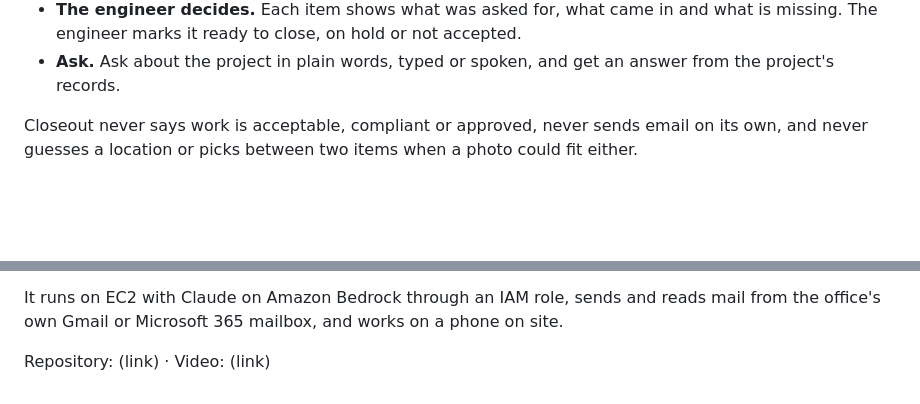
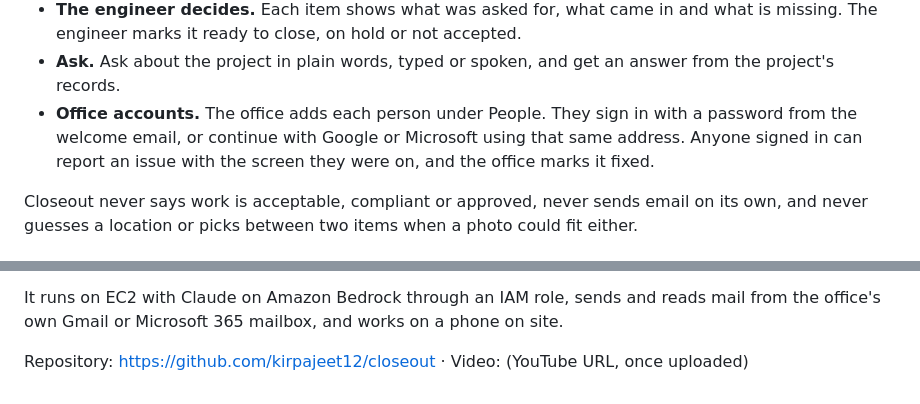
Before and after one commit to kirpajeet12/closeout, a Markdown page: docs/submission/devpost.md, 2 parts joined by grey strips. GitHub-like rendering; blank space fills up the shorter version.

Commit message:
Devpost draft: office accounts and sign-in, repository link in the builder post
Co-Authored-By: Claude Opus 5 <noreply@anthropic.com>
Claude-Session: https://claude.ai/code/session_01Ks8Rgs9Qnn1Q69q5MRmLsQ

```diff
--- a/docs/submission/devpost.md
+++ b/docs/submission/devpost.md
@@ -39,6 +39,9 @@ Closeout is a project workspace for the office that reviews a building.
 - **The engineer decides.** Each item shows what was asked for, what came in and what is missing. The engineer
   marks it ready to close, on hold or not accepted.
 - **Ask.** Ask about the project in plain words, typed or spoken, and get an answer from the project's records.
+- **Office accounts.** The office adds each person under People. They sign in with a password from the welcome
+  email, or continue with Google or Microsoft using that same address. Anyone signed in can report an issue with the
+  screen they were on, and the office marks it fixed.
 
 Closeout never says work is acceptable, compliant or approved, never sends email on its own, and never guesses
 a location or picks between two items when a photo could fit either.
@@ -134,4 +137,4 @@ writes "I did it" with no photo, Closeout shows the words next to what is still
 It runs on EC2 with Claude on Amazon Bedrock through an IAM role, sends and reads mail from the office's own Gmail
 or Microsoft 365 mailbox, and works on a phone on site.
 
-Repository: (link) · Video: (link)
+Repository: https://github.com/kirpajeet12/closeout · Video: (YouTube URL, once uploaded)
```
